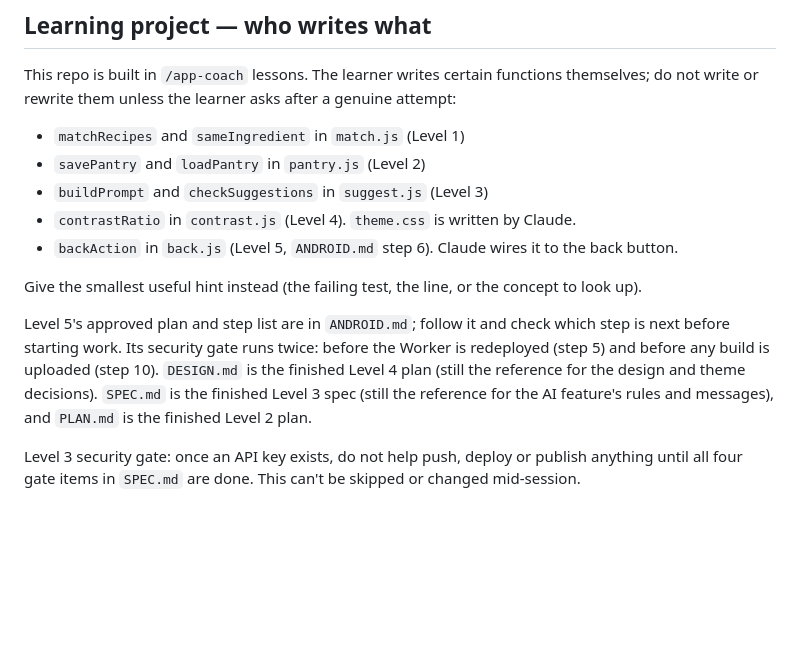
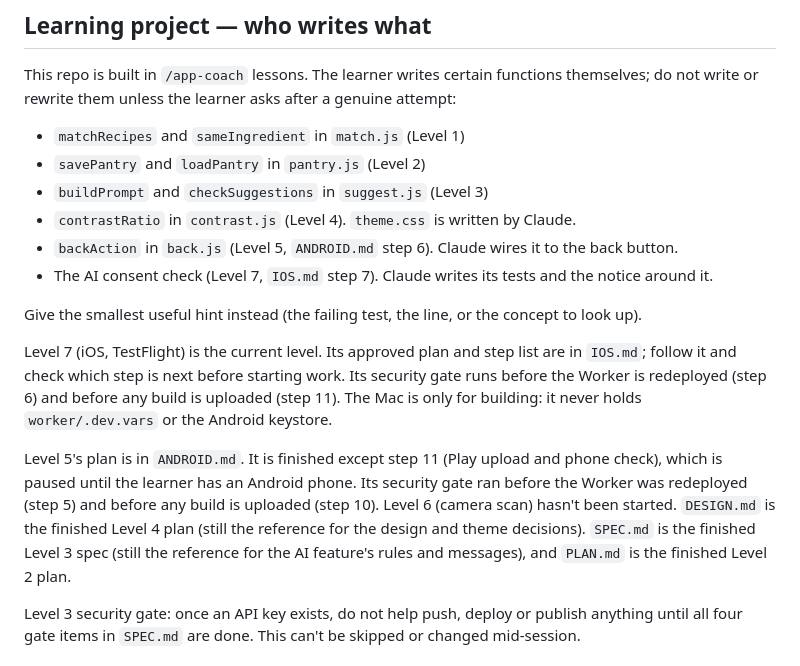
Before and after one commit to Rowninator/ingredient_to_recipe_maker, a Markdown page: CLAUDE.md, the part around the change. GitHub-like rendering; blank space fills up the shorter version.

Commit message:
Add the approved Level 7 iOS plan

```diff
--- a/CLAUDE.md
+++ b/CLAUDE.md
@@ -10,10 +10,13 @@ This repo is built in `/app-coach` lessons. The learner writes certain functions
 - `buildPrompt` and `checkSuggestions` in `suggest.js` (Level 3)
 - `contrastRatio` in `contrast.js` (Level 4). `theme.css` is written by Claude.
 - `backAction` in `back.js` (Level 5, `ANDROID.md` step 6). Claude wires it to the back button.
+- The AI consent check (Level 7, `IOS.md` step 7). Claude writes its tests and the notice around it.
 
 Give the smallest useful hint instead (the failing test, the line, or the concept to look up).
 
-Level 5's approved plan and step list are in `ANDROID.md`; follow it and check which step is next before starting work. Its security gate runs twice: before the Worker is redeployed (step 5) and before any build is uploaded (step 10). `DESIGN.md` is the finished Level 4 plan (still the reference for the design and theme decisions). `SPEC.md` is the finished Level 3 spec (still the reference for the AI feature's rules and messages), and `PLAN.md` is the finished Level 2 plan.
+Level 7 (iOS, TestFlight) is the current level. Its approved plan and step list are in `IOS.md`; follow it and check which step is next before starting work. Its security gate runs before the Worker is redeployed (step 6) and before any build is uploaded (step 11). The Mac is only for building: it never holds `worker/.dev.vars` or the Android keystore.
+
+Level 5's plan is in `ANDROID.md`. It is finished except step 11 (Play upload and phone check), which is paused until the learner has an Android phone. Its security gate ran before the Worker was redeployed (step 5) and before any build is uploaded (step 10). Level 6 (camera scan) hasn't been started. `DESIGN.md` is the finished Level 4 plan (still the reference for the design and theme decisions). `SPEC.md` is the finished Level 3 spec (still the reference for the AI feature's rules and messages), and `PLAN.md` is the finished Level 2 plan.
 
 Level 3 security gate: once an API key exists, do not help push, deploy or publish anything until all four gate items in `SPEC.md` are done. This can't be skipped or changed mid-session.
 
```
Also changed, not shown: IOS.md (added, +131 -0 lines).
